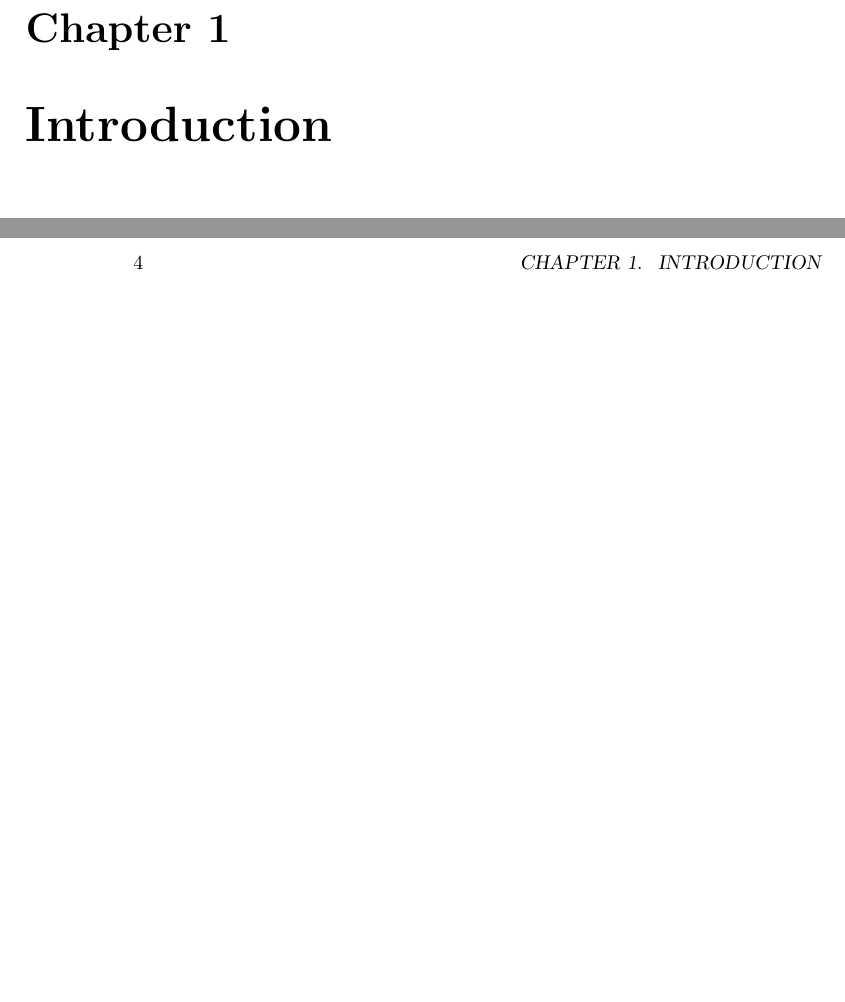
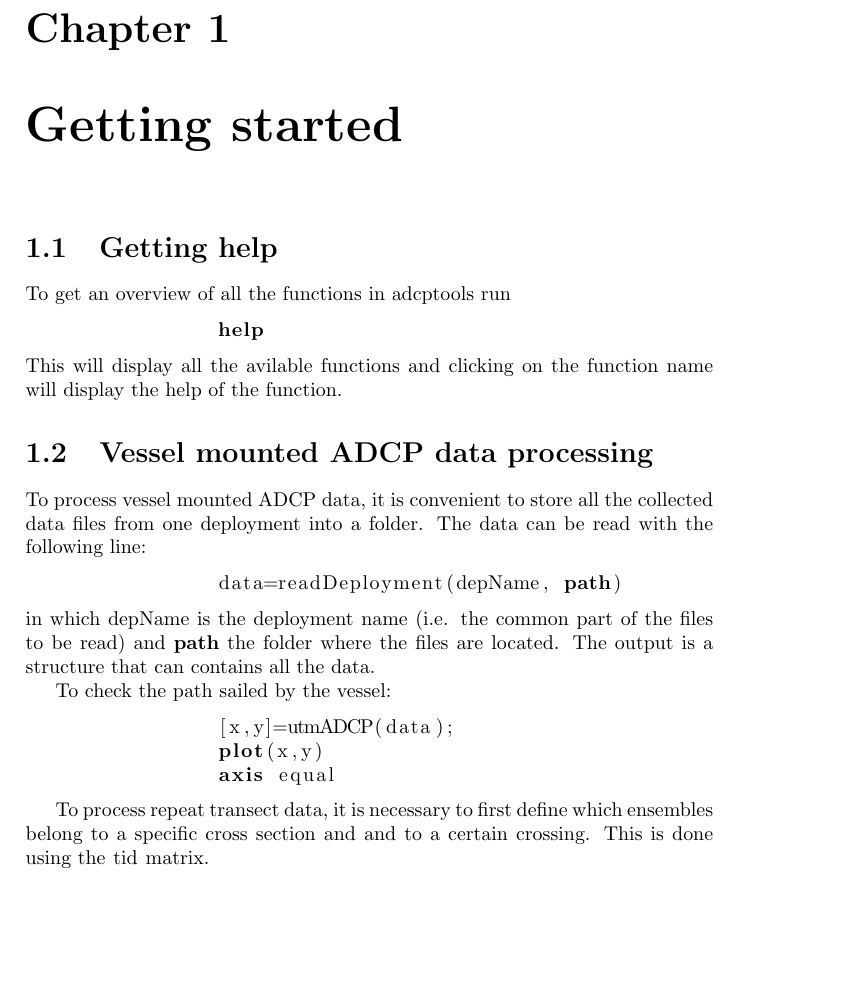
Before and after one commit to bartverm/adcptools, a LaTeX book (branches/backscatter/doc/adcptools.tex): two parts of pages 3 and 4 of 11 before the commit and part of page 3 of 5 after it, the two joined at a grey line, cut so that both start at the same text, the shorter picture padded with empty space. Compiled offline with pdfLaTeX.

Commit message:
Started adding Getting started to documentation

```diff
--- a/branches/backscatter/doc/adcptools.tex
+++ b/branches/backscatter/doc/adcptools.tex
@@ -8,8 +10,28 @@
 
 \begin{document}
 	\maketitle
+	\chapter{Getting started}
+	\section{Getting help}
+	To get an overview of all the functions in adcptools run
+	\begin{lstlisting}
+		help
+	\end{lstlisting}
+	This will display all the avilable functions and clicking on the function name will display the help of the function.
 
-	\chapter{Introduction}
+	\section{Vessel mounted ADCP data processing}
+	To process vessel mounted ADCP data, it is convenient to store all the collected data files from one deployment into a folder.
+	The data can be read with the following line:
+	\begin{lstlisting}
+		data=readDeployment(depName, path)
+	\end{lstlisting}
+	in which \lstinline{depName} is the deployment name (i.e. the common part of the files to be read) and \lstinline{path} the folder where the files are located.
+	The output is a structure that can contains all the data.
 
-	\chapter{Reading data}
+	To check the path sailed by the vessel:
+	\begin{lstlisting}
+		[x,y]=utmADCP(data);
+	      	plot(x,y)
+		axis equal
+	\end{lstlisting}
 
+	To process repeat transect data, it is necessary to first define which ensembles belong to a specific cross section and and to a certain crossing. This is done using the \lstinline{tid} matrix.
@@ -34,8 +40,30 @@
 		\caption{Example of a a transect ID matrix. Three cross-section are defined and for each transect different repeat-transect are distinguished. White elements in the matrix indicate zero value.}
 		\label{fig:tid}
 	\end{figure}
+%
+%	\chapter{Introduction}
+%
+%	\chapter{Reading data}
+%
+%	\chapter{Low level processing}
+%
+%	\chapter{Transect data processing}
+%
 
 
+%	Repeat transect can be processed with the function \lstinline{proctrans}.
+%
+%	\funcdef{msh=procTrans(adcp.tid)}
+%
+%	This functions accepts two inputs:
+%	\begin{itemize}
+%		\item An ADCP structure \verb#adcp# read with \verb#readDeployment.m#.
+%		\item A transect ID matrix \verb#tid#.
+%	\end{itemize}
+%	\verb#tid# is a matrix of integral numbers with as many columns as ensembles in \verb#adcp# and as many rows as cross-sections you want to process. Any non-zero number at \verb#(i,j)# indicates that the \verb#j#-th ensemble is part of the \verb#i#-th cross-section. The number itself indicates grouping of the ensembles withing a cross-section. If, for example, in one row we have numbers from \verb#1# to \verb#3#, this indicates that all ensembles with number \verb#1# belong together, like all with number \verb#2#, etc. This allows to group subsets of the data within one cross-section (\autoref{fig:tid})
+%
+
+%
 	\chapter{Coupled ADCP processing}
 
 \end{document}
```
Also changed, not shown: branches/backscatter/doc/figures/tid.svg (deleted), branches/backscatter/doc/latexmkrc (added), branches/backscatter/doc/adcptools.tex (22 more changed lines), 3 other files.
